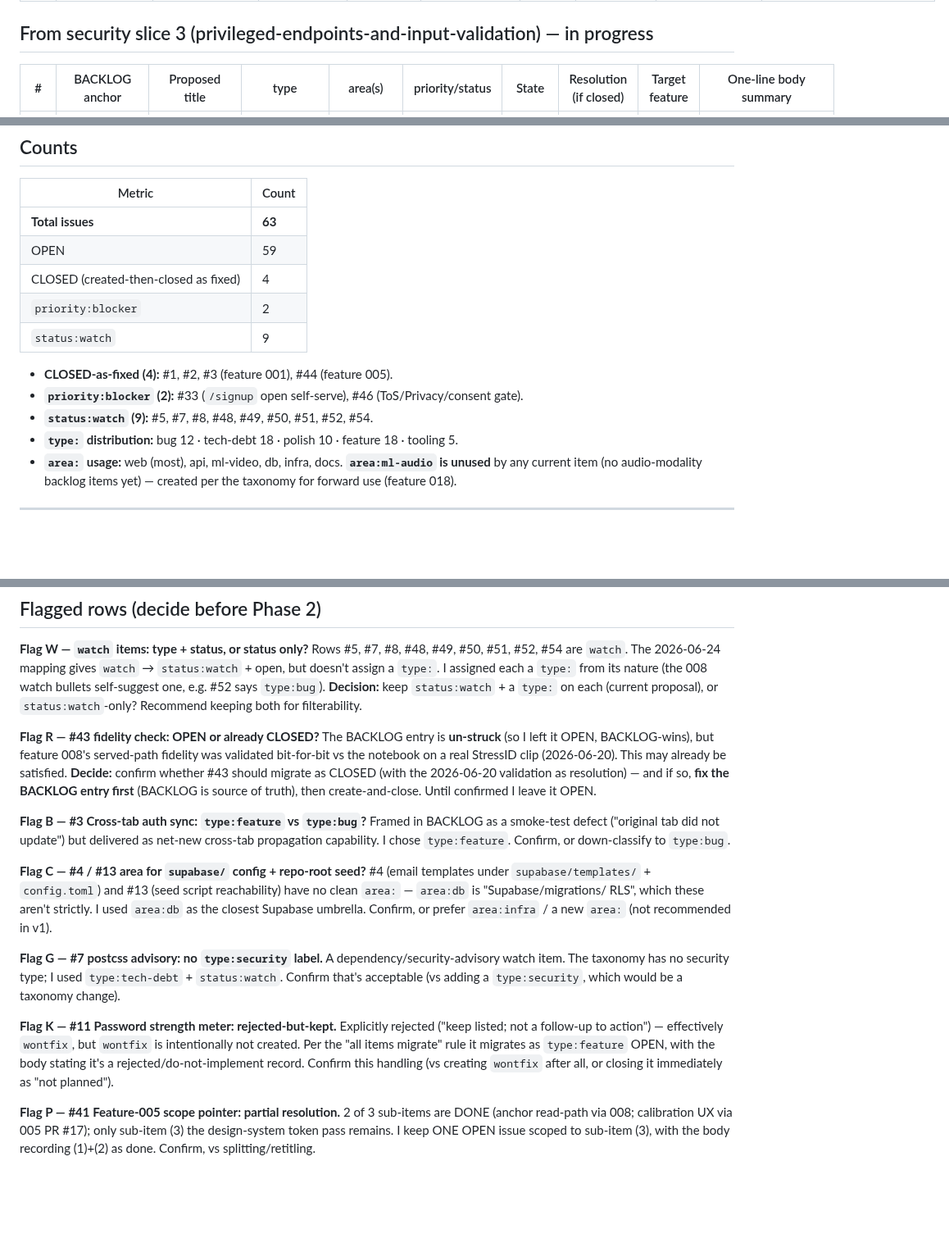
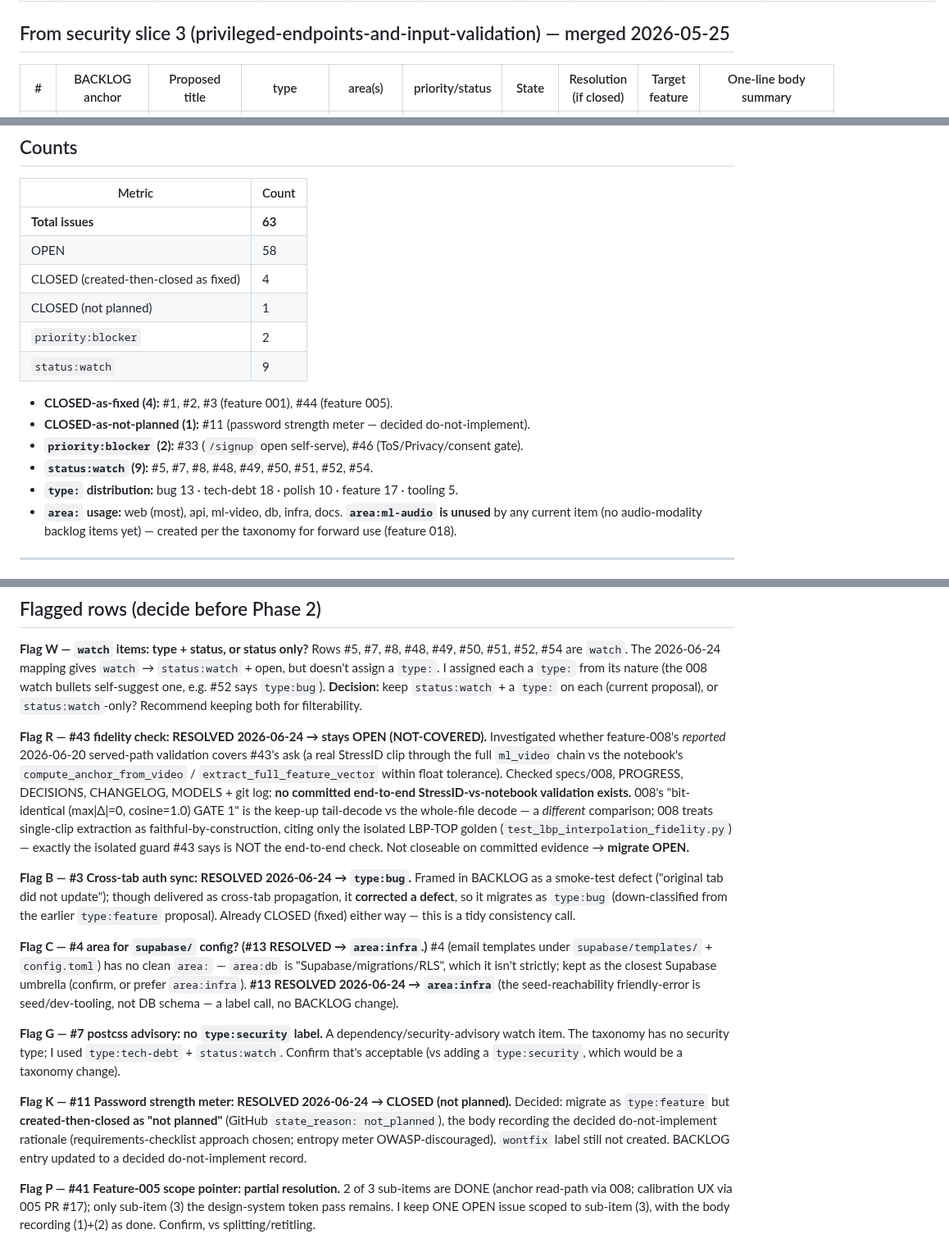
Before and after one commit to mohamedasem318/Serenify, a Markdown page: docs/_issue-migration-plan.md, 3 parts joined by grey strips. Shown at 82% size. GitHub-like rendering; blank space fills up the shorter version.

Commit message:
docs(issue-plan): apply Phase 1.5 verdicts (V1/V2) + label tidies
Mirrors the BACKLOG corrections into the Phase 2 spec so the two agree, and
records the two verification verdicts on the relevant flagged rows.

V1 — #43 end-to-end extraction-vs-notebook fidelity: NOT-COVERED → stays OPEN.
  Checked specs/008, PROGRESS, DECISIONS, CHANGELOG, MODELS + git log; no
  committed StressID-vs-notebook full-chain validation exists. 008's
  "bit-identical max|Δ|=0 GATE 1" is the keep-up tail-decode vs whole-file decode
  (a different comparison); 008 treats single-clip extraction as
  faithful-by-construction, citing only the isolated LBP-TOP golden
  (test_lbp_interpolation_fidelity.py) — the very guard #43 says is NOT enough.
  Row 43 note + Flag R updated; State unchanged (OPEN).

V2 — security slices 3 & 7: both MERGED (confirmed) → headers flipped.
  slice 3 → "merged 2026-05-25" (PR #8, 079eeae; audit + fixes in main).
  slice 7 → "merged 2026-05-26" (PR #12, dd6dbba; doc-only fix-pass landed:
  /signup deploy-blocker invariant in DECISIONS.md + config.toml re-tune note).

Other corrections:
- #11 password meter: State OPEN → CLOSED (not planned); Resolution recorded;
  type:feature kept. Flag K resolved.
- #53 team-lead read-path: row note "merged 2026-06-24" → "consolidated
  2026-06-24"; State stays OPEN.
- #13 friendly-error: area:db → area:infra (seed/dev-tooling, not DB schema).
  Flag C resolved for #13.
- #3 cross-tab auth sync: type:feature → type:bug (corrected a defect; closed).
  Flag B resolved.
- Counts reconciled: OPEN 59→58, + CLOSED (not planned) 1; type dist
  feature 18→17, bug 12→13.

```diff
--- a/docs/_issue-migration-plan.md
+++ b/docs/_issue-migration-plan.md
@@ -80,7 +80,7 @@
 | 29 | 003 · "Send a new confirmation" link contrast | "Send a new confirmation" link contrast underweight (light) | type:polish | area:web | — | OPEN | — | → design-system pass | Sign-in resend link falls short of AA in light mode; single-token review to ≥4.5:1. |
 | 30 | 003 · Extend ST-9 recovery e2e end-to-end | Extend ST-9 to assert recovery submits password update e2e | type:tech-debt | area:web | — | OPEN | — | → testing/e2e-quality pass | ST-9 checks recovery navigation only, not the actual password-submit; a `config.toml [auth]` change could silently break recovery. |
 
-## From security slice 3 (privileged-endpoints-and-input-validation) — in progress
+## From security slice 3 (privileged-endpoints-and-input-validation) — merged 2026-05-25
 
 | # | BACKLOG anchor | Proposed title | type | area(s) | priority/status | State | Resolution (if closed) | Target feature | One-line body summary |
 |---|---|---|---|---|---|---|---|---|---|
@@ -160,15 +160,17 @@
 | Metric | Count |
 |---|---|
 | **Total issues** | **63** |
-| OPEN | 59 |
+| OPEN | 58 |
 | CLOSED (created-then-closed as fixed) | 4 |
+| CLOSED (not planned) | 1 |
 | `priority:blocker` | 2 |
 | `status:watch` | 9 |
 
 - **CLOSED-as-fixed (4):** #1, #2, #3 (feature 001), #44 (feature 005).
+- **CLOSED-as-not-planned (1):** #11 (password strength meter — decided do-not-implement).
 - **`priority:blocker` (2):** #33 (`/signup` open self-serve), #46 (ToS/Privacy/consent gate).
 - **`status:watch` (9):** #5, #7, #8, #48, #49, #50, #51, #52, #54.
-- **`type:` distribution:** bug 12 · tech-debt 18 · polish 10 · feature 18 · tooling 5.
+- **`type:` distribution:** bug 13 · tech-debt 18 · polish 10 · feature 17 · tooling 5.
 - **`area:` usage:** web (most), api, ml-video, db, infra, docs. **`area:ml-audio` is unused** by any current item (no audio-modality backlog items yet) — created per the taxonomy for forward use (feature 018).
 
 ---
@@ -207,36 +209,42 @@ each a `type:` from its nature (the 008 watch bullets self-suggest one, e.g. #52
 says `type:bug`). **Decision:** keep `status:watch` + a `type:` on each (current
 proposal), or `status:watch`-only? Recommend keeping both for filterability.
 
-**Flag R — #43 fidelity check: OPEN or already CLOSED?**
-The BACKLOG entry is **un-struck** (so I left it OPEN, BACKLOG-wins), but feature
-008's served-path fidelity was validated bit-for-bit vs the notebook on a real
-StressID clip (2026-06-20). This may already be satisfied. **Decide:** confirm
-whether #43 should migrate as CLOSED (with the 2026-06-20 validation as
-resolution) — and if so, **fix the BACKLOG entry first** (BACKLOG is source of
-truth), then create-and-close. Until confirmed I leave it OPEN.
+**Flag R — #43 fidelity check: RESOLVED 2026-06-24 → stays OPEN (NOT-COVERED).**
+Investigated whether feature-008's *reported* 2026-06-20 served-path validation
+covers #43's ask (a real StressID clip through the full `ml_video` chain vs the
+notebook's `compute_anchor_from_video` / `extract_full_feature_vector` within float
+tolerance). Checked specs/008, PROGRESS, DECISIONS, CHANGELOG, MODELS + git log:
+**no committed end-to-end StressID-vs-notebook validation exists.** 008's
+"bit-identical (max|Δ|=0, cosine=1.0) GATE 1" is the keep-up tail-decode vs the
+whole-file decode — a *different* comparison; 008 treats single-clip extraction as
+faithful-by-construction, citing only the isolated LBP-TOP golden
+(`test_lbp_interpolation_fidelity.py`) — exactly the isolated guard #43 says is NOT
+the end-to-end check. Not closeable on committed evidence → **migrate OPEN.**
 
-**Flag B — #3 Cross-tab auth sync: `type:feature` vs `type:bug`?**
-Framed in BACKLOG as a smoke-test defect ("original tab did not update") but
-delivered as net-new cross-tab propagation capability. I chose `type:feature`.
-Confirm, or down-classify to `type:bug`.
+**Flag B — #3 Cross-tab auth sync: RESOLVED 2026-06-24 → `type:bug`.**
+Framed in BACKLOG as a smoke-test defect ("original tab did not update"); though
+delivered as cross-tab propagation, it **corrected a defect**, so it migrates as
+`type:bug` (down-classified from the earlier `type:feature` proposal). Already
+CLOSED (fixed) either way — this is a tidy consistency call.
 
-**Flag C — #4 / #13 area for `supabase/` config + repo-root seed?**
-#4 (email templates under `supabase/templates/` + `config.toml`) and #13 (seed
-script reachability) have no clean `area:` — `area:db` is "Supabase/migrations/
-RLS", which these aren't strictly. I used `area:db` as the closest Supabase
-umbrella. Confirm, or prefer `area:infra` / a new `area:` (not recommended in v1).
+**Flag C — #4 area for `supabase/` config? (#13 RESOLVED → `area:infra`.)**
+#4 (email templates under `supabase/templates/` + `config.toml`) has no clean
+`area:` — `area:db` is "Supabase/migrations/RLS", which it isn't strictly; kept as
+the closest Supabase umbrella (confirm, or prefer `area:infra`). **#13 RESOLVED
+2026-06-24 → `area:infra`** (the seed-reachability friendly-error is seed/dev-tooling,
+not DB schema — a label call, no BACKLOG change).
 
 **Flag G — #7 postcss advisory: no `type:security` label.**
 A dependency/security-advisory watch item. The taxonomy has no security type; I
 used `type:tech-debt` + `status:watch`. Confirm that's acceptable (vs adding a
 `type:security`, which would be a taxonomy change).
 
-**Flag K — #11 Password strength meter: rejected-but-kept.**
-Explicitly rejected ("keep listed; not a follow-up to action") — effectively
-`wontfix`, but `wontfix` is intentionally not created. Per the "all items
-migrate" rule it migrates as `type:feature` OPEN, with the body stating it's a
-rejected/do-not-implement record. Confirm this handling (vs creating `wontfix`
-after all, or closing it immediately as "not planned").
+**Flag K — #11 Password strength meter: RESOLVED 2026-06-24 → CLOSED (not planned).**
+Decided: migrate as `type:feature` but **created-then-closed as "not planned"**
+(GitHub `state_reason: not_planned`), the body recording the decided
+do-not-implement rationale (requirements-checklist approach chosen; entropy meter
+OWASP-discouraged). `wontfix` label still not created. BACKLOG entry updated to a
+decided do-not-implement record.
 
 **Flag P — #41 Feature-005 scope pointer: partial resolution.**
 2 of 3 sub-items are DONE (anchor read-path via 008; calibration UX via 005 PR
```
Also changed, not shown: other parts of docs/_issue-migration-plan.md (+6 -6 lines).
